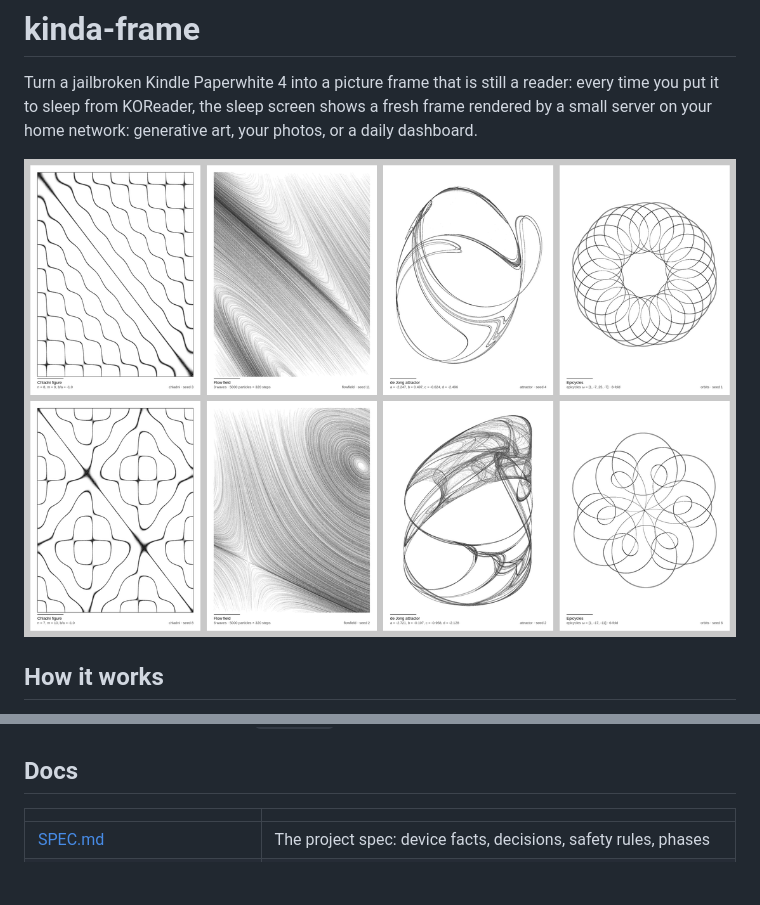
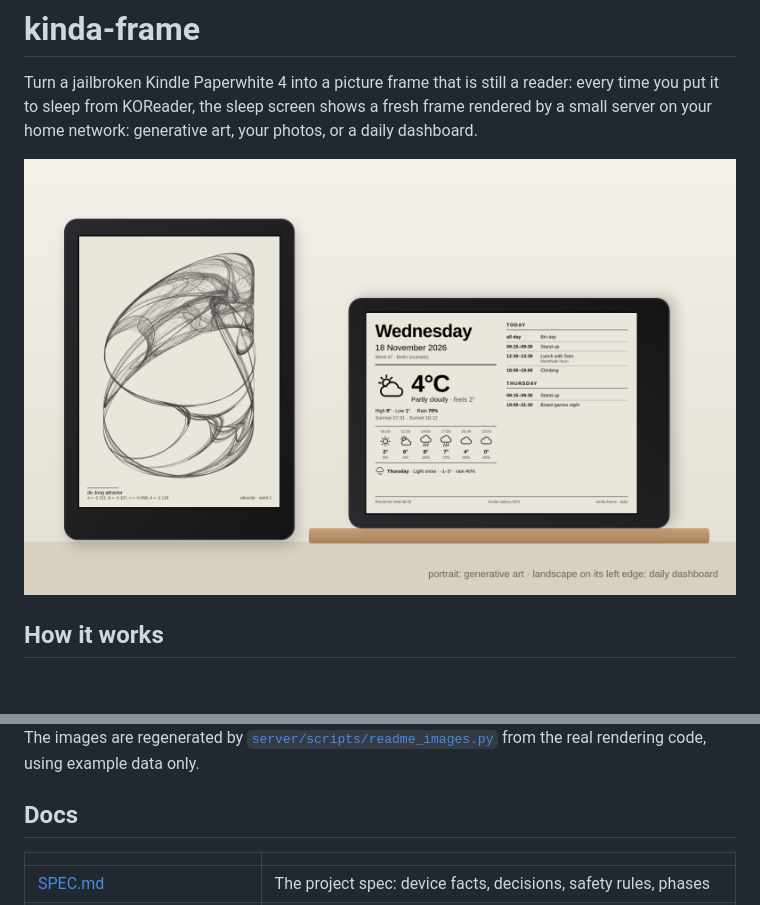
Before and after one commit to tyler-void/kinda-frame, a Markdown page: README.md, 2 parts joined by grey strips. GitHub-like rendering; pictures changed too: docs/img/kindle-mockup.png (added); blank space fills up the shorter version.

```diff
--- a/README.md
+++ b/README.md
@@ -2,7 +2,7 @@
 
 Turn a jailbroken Kindle Paperwhite 4 into a picture frame that is still a reader: every time you put it to sleep from KOReader, the sleep screen shows a fresh frame rendered by a small server on your home network: generative art, your photos, or a daily dashboard.
 
-![Generative art pieces](docs/img/art-generators.png)
+![A Kindle showing generative art in portrait, and one on a stand showing the daily dashboard in landscape](docs/img/kindle-mockup.png)
 
 ## How it works
 
@@ -16,3 +31,4 @@ Turn a jailbroken Kindle Paperwhite 4 into a picture frame that is still a reade
+The images are regenerated by [`server/scripts/readme_images.py`](server/scripts/readme_images.py) from the real rendering code, using example data only.
 
 ## Docs
 
```
Also changed, not shown: other parts of README.md (+15 -0 lines), docs/img/dashboard.png (added), docs/img/settings-page.png (added), 1 other file.
